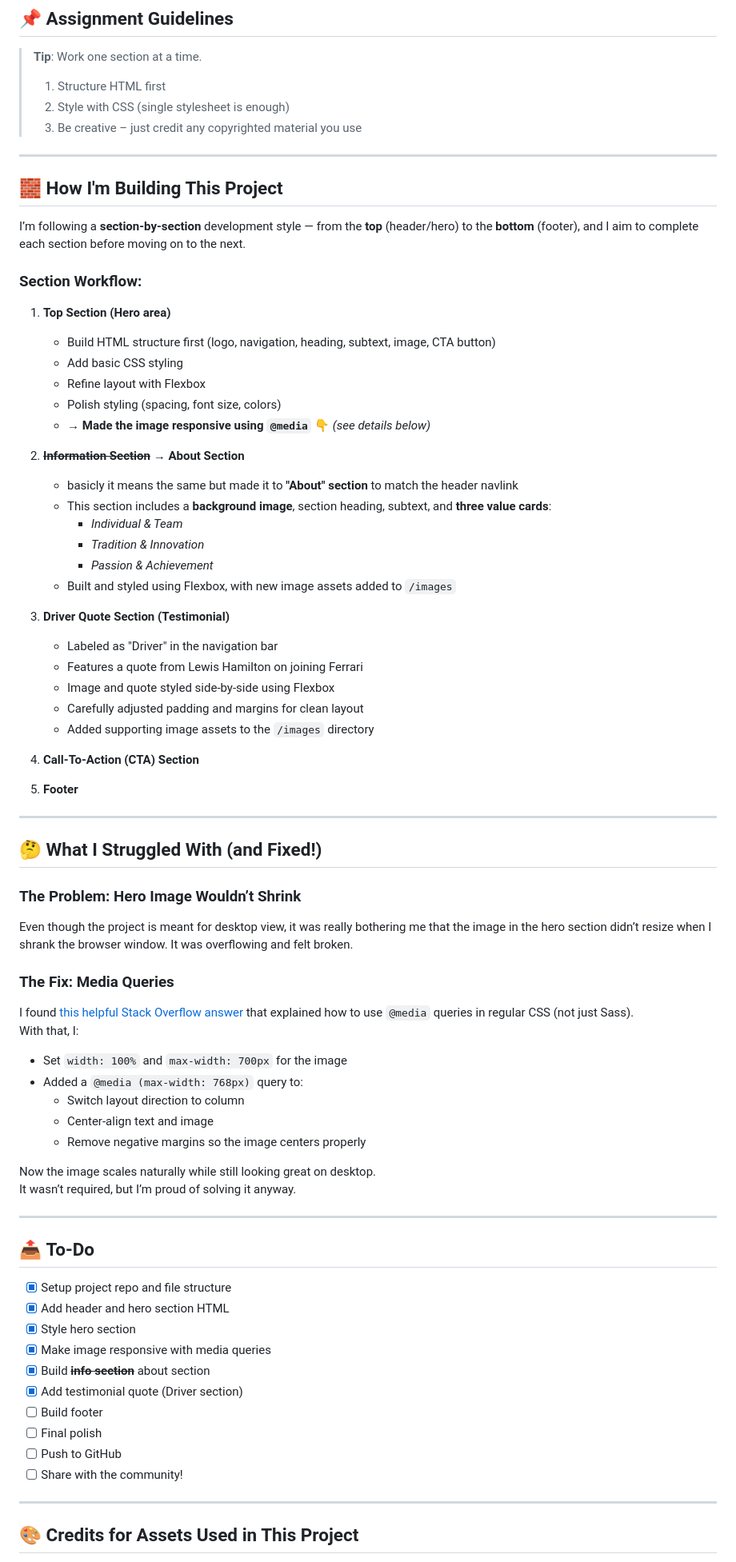
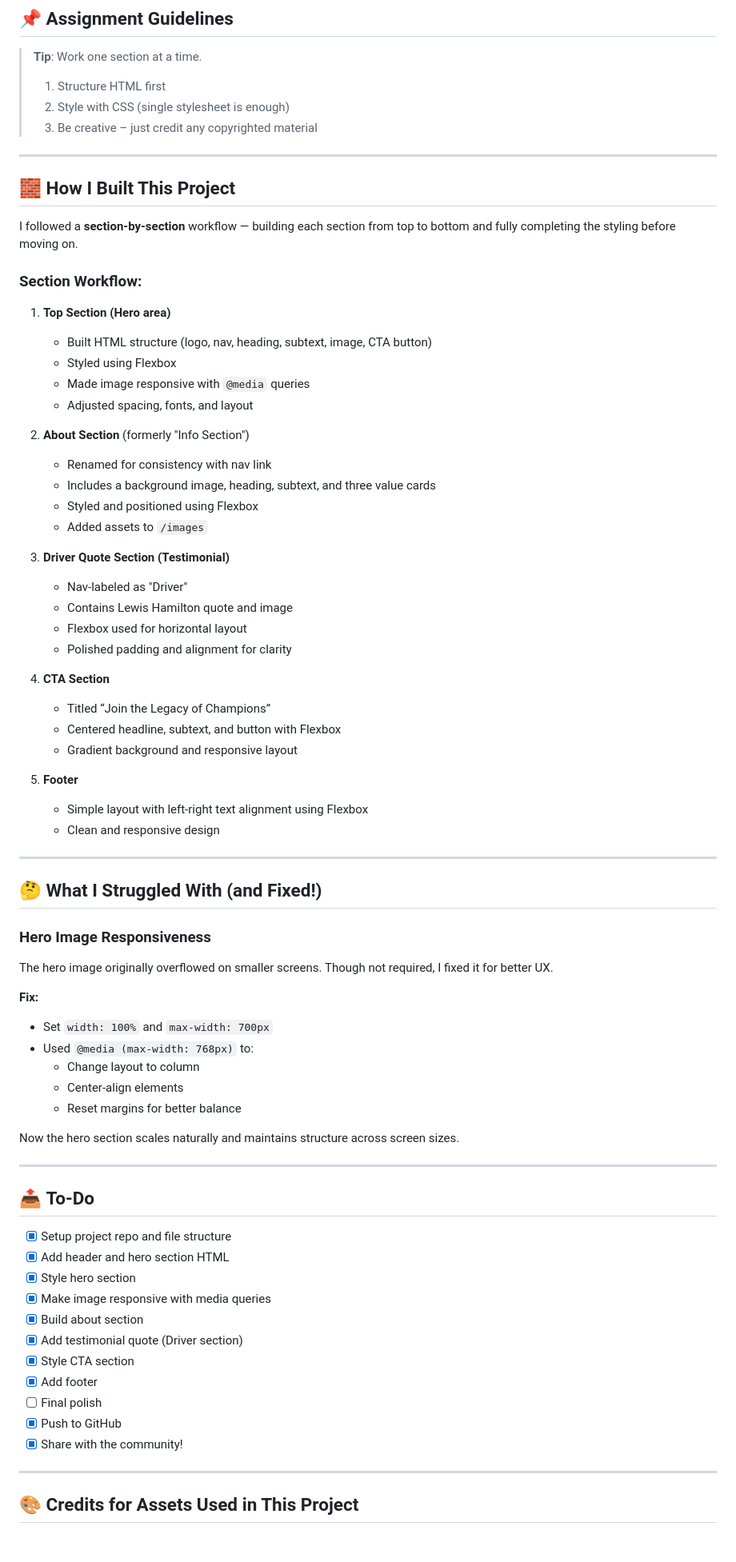
Before and after one commit to Krisnaarji/TOP-Landing-Page, a Markdown page: README.md, the part around the change printed below. Shown: that part at 80% size. Drawn GitHub-style; blank space fills up the shorter version.

Commit message:
docs: Update README with completed project details
Added info about CTA and footer sections.
Marked project as complete except for final polish, for future refinement.

```diff
--- a/README.md
+++ b/README.md
@@ -42,78 +42,77 @@ The landing page features:
 > **Tip**: Work one section at a time.
 > 1. Structure HTML first
 > 2. Style with CSS (single stylesheet is enough)
-> 3. Be creative – just credit any copyrighted material you use
+> 3. Be creative – just credit any copyrighted material
 
 ---
 
-## 🧱 **How I'm Building This Project**
+## 🧱 **How I Built This Project**
 
-I’m following a **section-by-section** development style — from the **top** (header/hero) to the **bottom** (footer), and I aim to complete each section before moving on to the next.
+I followed a **section-by-section** workflow — building each section from top to bottom and fully completing the styling before moving on.
 
 ### Section Workflow:
 
 1. **Top Section (Hero area)**
-   - Build HTML structure first (logo, navigation, heading, subtext, image, CTA button)
-   - Add basic CSS styling
-   - Refine layout with Flexbox
-   - Polish styling (spacing, font size, colors)
-   - **→ Made the image responsive using `@media`** 👇 _(see details below)_
+   - Built HTML structure (logo, nav, heading, subtext, image, CTA button)
+   - Styled using Flexbox
+   - Made image responsive with `@media` queries
+   - Adjusted spacing, fonts, and layout
 
-2. ~~**Information Section**~~ → **About Section**
-   - basicly it means the same but made it to **"About" section** to match the header navlink
-   - This section includes a **background image**, section heading, subtext, and **three value cards**:
-     - *Individual & Team*
-     - *Tradition & Innovation*
-     - *Passion & Achievement*
-   - Built and styled using Flexbox, with new image assets added to `/images`
+2. **About Section** (formerly "Info Section")
+   - Renamed for consistency with nav link
+   - Includes a background image, heading, subtext, and three value cards
+   - Styled and positioned using Flexbox
+   - Added assets to `/images`
 
 3. **Driver Quote Section (Testimonial)**
-   - Labeled as "Driver" in the navigation bar
-   - Features a quote from Lewis Hamilton on joining Ferrari
-   - Image and quote styled side-by-side using Flexbox
-   - Carefully adjusted padding and margins for clean layout
-   - Added supporting image assets to the `/images` directory
+   - Nav-labeled as "Driver"
+   - Contains Lewis Hamilton quote and image
+   - Flexbox used for horizontal layout
+   - Polished padding and alignment for clarity
 
-4. **Call-To-Action (CTA) Section**
+4. **CTA Section**
+   - Titled “Join the Legacy of Champions”
+   - Centered headline, subtext, and button with Flexbox
+   - Gradient background and responsive layout
+
 5. **Footer**
+   - Simple layout with left-right text alignment using Flexbox
+   - Clean and responsive design
 
 ---
 
 ## 🤔 **What I Struggled With (and Fixed!)**
 
-### The Problem: Hero Image Wouldn’t Shrink
+### Hero Image Responsiveness
 
-Even though the project is meant for desktop view, it was really bothering me that the image in the hero section didn’t resize when I shrank the browser window. It was overflowing and felt broken.
+The hero image originally overflowed on smaller screens. Though not required, I fixed it for better UX.
 
-### The Fix: Media Queries
+**Fix:**
+- Set `width: 100%` and `max-width: 700px`
+- Used `@media (max-width: 768px)` to:
+  - Change layout to column
+  - Center-align elements
+  - Reset margins for better balance
 
-I found [this helpful Stack Overflow answer](https://stackoverflow.com/questions/66684482/using-media-for-entire-css) that explained how to use `@media` queries in regular CSS (not just Sass).
-With that, I:
-
-- Set `width: 100%` and `max-width: 700px` for the image
-- Added a `@media (max-width: 768px)` query to:
-  - Switch layout direction to column
-  - Center-align text and image
-  - Remove negative margins so the image centers properly
-
-Now the image scales naturally while still looking great on desktop.
-It wasn’t required, but I’m proud of solving it anyway.
+Now the hero section scales naturally and maintains structure across screen sizes.
 
 ---
 
 ## 📤 **To-Do**
+
 - [x] Setup project repo and file structure
 - [x] Add header and hero section HTML
 - [x] Style hero section
 - [x] Make image responsive with media queries
-- [x] Build ~~**info section**~~ about section
+- [x] Build about section
 - [x] Add testimonial quote (Driver section)
-- [ ] Build footer
+- [x] Style CTA section
+- [x] Add footer
 - [ ] Final polish
-- [ ] Push to GitHub
-- [ ] Share with the community!
+- [x] Push to GitHub
+- [x] Share with the community!
 
 ---
 
-## 🎨 Credits for Assets Used in This Project
+## 🎨 **Credits for Assets Used in This Project**
 
```
Also changed, not shown: other parts of README.md (+13 -15 lines).
